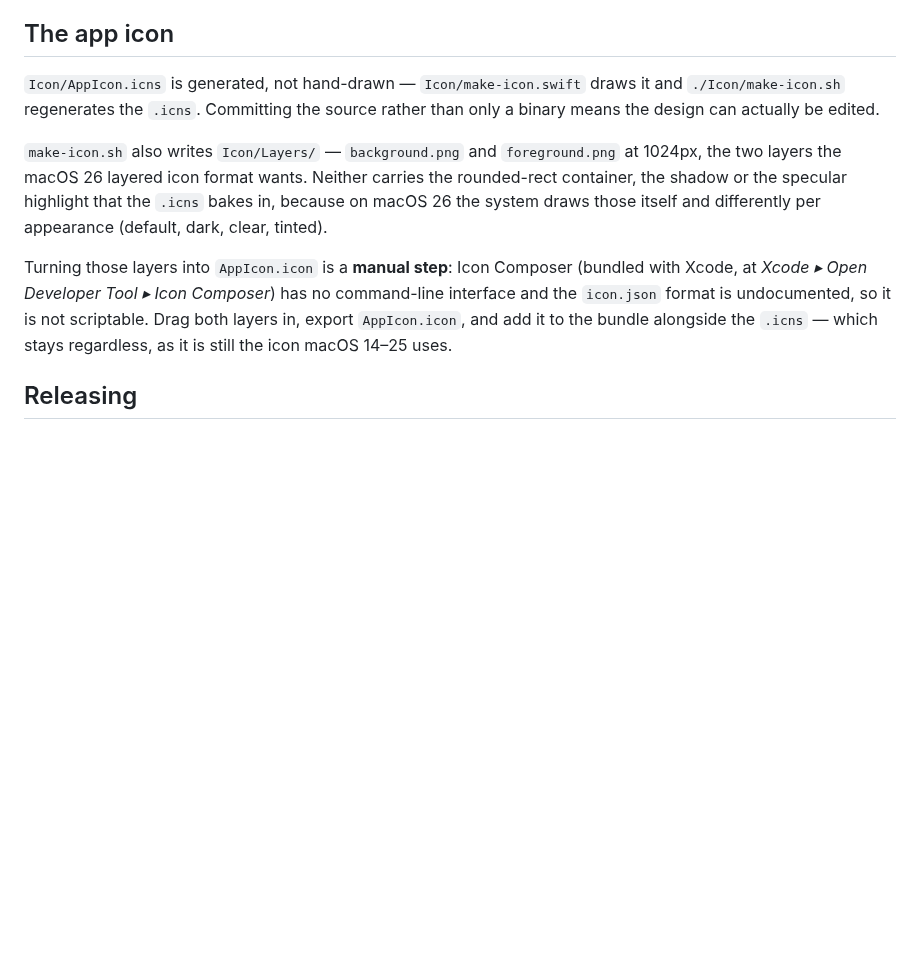
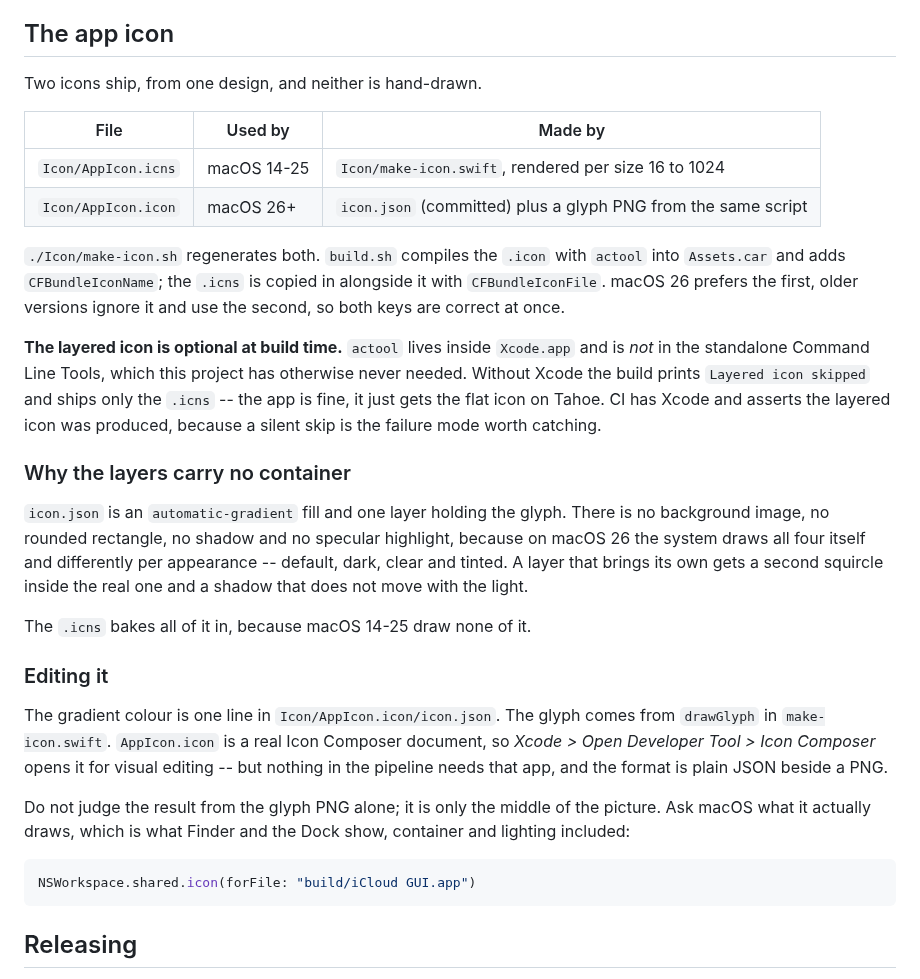
Before and after one commit to DR-Tech-Ventures/icloud-gui, a Markdown page: CONTRIBUTING.md, the part around the change. Rendered like a GitHub page; blank space fills up the shorter version.

Commit message:
Draw the app icon with the system on macOS 26
1.2 shipped Icon/Layers/ as a hand-off: two PNGs to drag into Icon Composer,
because that app has no command line and icon.json looked undocumented. It is
not. Xcode ships .icon templates at

  Platforms/MacOSX.platform/.../Icon Composer Icon.xctemplate/

which give the top-level shape, and IconComposerFoundation carries the rest of
the key vocabulary. The format is plain JSON beside a PNG, and actool compiles
it, so the whole icon is scripted now and the manual step is gone.

Icon/AppIcon.icon is an automatic-gradient fill plus one glyph layer. It
deliberately carries no container, no background image, no shadow and no
specular highlight: on macOS 26 the system draws all four itself and
differently per appearance, so a layer that brings its own gets a second
squircle inside the real one and a shadow that does not move with the light.
The glyph picks up real edge lighting and depth as a result.

macOS 14-25 are untouched. The hand-rendered .icns still ships and is still
what they use -- it is drawn per size from 16 to 1024, where actool's own
generated fallback stops at 256, so only Assets.car is taken from actool's
output. CFBundleIconFile and CFBundleIconName are both set and each OS picks
the one it understands.

Building still does not require Xcode. actool is inside Xcode.app and not in
the Command Line Tools, so the layered icon is compiled only when available;
without it the build says so and ships the .icns alone. CI has Xcode and now
asserts Assets.car and CFBundleIconName are present, because skipping silently
is the failure worth catching.

Verified by asking macOS what it draws for the built bundle via
NSWorkspace.icon(forFile:) -- container and lighting included -- rather than
from the layer PNG, which is only the middle of the picture. docs/icon.png is
that render.

Co-Authored-By: Claude Opus 5 <noreply@anthropic.com>

````diff
--- a/CONTRIBUTING.md
+++ b/CONTRIBUTING.md
@@ -213,21 +213,48 @@ a bug report can attach one. See SECURITY.md.
 
 ## The app icon
 
-`Icon/AppIcon.icns` is generated, not hand-drawn — `Icon/make-icon.swift` draws it and
-`./Icon/make-icon.sh` regenerates the `.icns`. Committing the source rather than only a
-binary means the design can actually be edited.
+Two icons ship, from one design, and neither is hand-drawn.
 
-`make-icon.sh` also writes `Icon/Layers/` — `background.png` and `foreground.png` at
-1024px, the two layers the macOS 26 layered icon format wants. Neither carries the
-rounded-rect container, the shadow or the specular highlight that the `.icns` bakes in,
-because on macOS 26 the system draws those itself and differently per appearance
-(default, dark, clear, tinted).
+| File | Used by | Made by |
+|---|---|---|
+| `Icon/AppIcon.icns` | macOS 14-25 | `Icon/make-icon.swift`, rendered per size 16 to 1024 |
+| `Icon/AppIcon.icon` | macOS 26+ | `icon.json` (committed) plus a glyph PNG from the same script |
 
-Turning those layers into `AppIcon.icon` is a **manual step**: Icon Composer (bundled
-with Xcode, at *Xcode ▸ Open Developer Tool ▸ Icon Composer*) has no command-line
-interface and the `icon.json` format is undocumented, so it is not scriptable. Drag both
-layers in, export `AppIcon.icon`, and add it to the bundle alongside the `.icns` — which
-stays regardless, as it is still the icon macOS 14–25 uses.
+`./Icon/make-icon.sh` regenerates both. `build.sh` compiles the `.icon` with `actool`
+into `Assets.car` and adds `CFBundleIconName`; the `.icns` is copied in alongside it with
+`CFBundleIconFile`. macOS 26 prefers the first, older versions ignore it and use the
+second, so both keys are correct at once.
+
+**The layered icon is optional at build time.** `actool` lives inside `Xcode.app` and is
+*not* in the standalone Command Line Tools, which this project has otherwise never
+needed. Without Xcode the build prints `Layered icon skipped` and ships only the `.icns`
+-- the app is fine, it just gets the flat icon on Tahoe. CI has Xcode and asserts the
+layered icon was produced, because a silent skip is the failure mode worth catching.
+
+### Why the layers carry no container
+
+`icon.json` is an `automatic-gradient` fill and one layer holding the glyph. There is no
+background image, no rounded rectangle, no shadow and no specular highlight, because on
+macOS 26 the system draws all four itself and differently per appearance -- default,
+dark, clear and tinted. A layer that brings its own gets a second squircle inside the
+real one and a shadow that does not move with the light.
+
+The `.icns` bakes all of it in, because macOS 14-25 draw none of it.
+
+### Editing it
+
+The gradient colour is one line in `Icon/AppIcon.icon/icon.json`. The glyph comes from
+`drawGlyph` in `make-icon.swift`. `AppIcon.icon` is a real Icon Composer document, so
+*Xcode > Open Developer Tool > Icon Composer* opens it for visual editing -- but nothing
+in the pipeline needs that app, and the format is plain JSON beside a PNG.
+
+Do not judge the result from the glyph PNG alone; it is only the middle of the picture.
+Ask macOS what it actually draws, which is what Finder and the Dock show, container and
+lighting included:
+
+```swift
+NSWorkspace.shared.icon(forFile: "build/iCloud GUI.app")
+```
 
 ## Releasing
 
````
Also changed, not shown: CHANGELOG.md (+23 -0 lines), README.md (+2 -1 lines), docs/icon.png, 8 other files.
